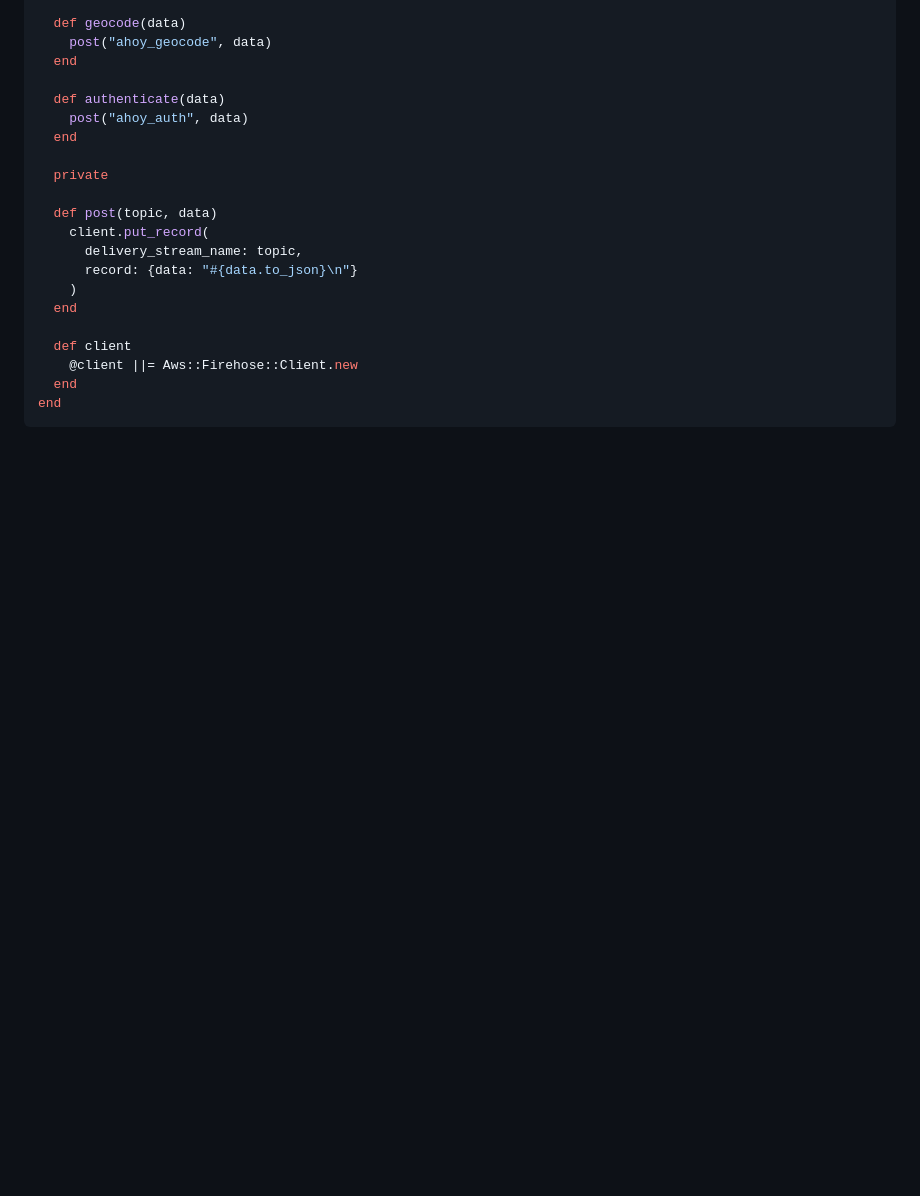
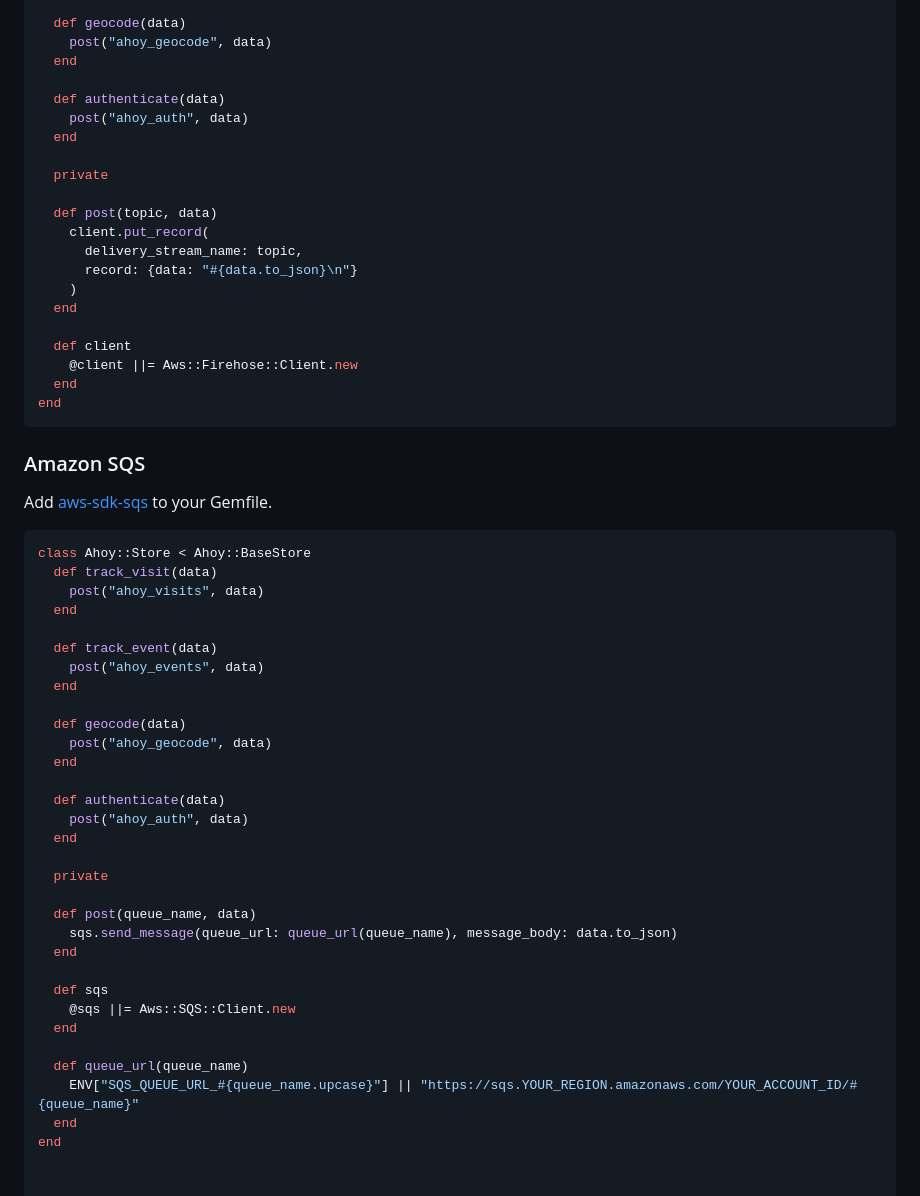
Before and after one commit to ankane/ahoy, a Markdown page: docs/Data-Store-Examples.md, the part around the change. Rendered like a GitHub page; blank space fills up the shorter version.

Commit message:
Added Amazon SQS data store

````diff
--- a/docs/Data-Store-Examples.md
+++ b/docs/Data-Store-Examples.md
@@ -238,3 +238,40 @@ class Ahoy::Store < Ahoy::BaseStore
   end
 end
 ```
+
+### Amazon SQS
+
+Add [aws-sdk-sqs](https://github.com/aws/aws-sdk-ruby) to your Gemfile.
+
+```ruby
+class Ahoy::Store < Ahoy::BaseStore
+  def track_visit(data)
+    post("ahoy_visits", data)
+  end
+
+  def track_event(data)
+    post("ahoy_events", data)
+  end
+
+  def geocode(data)
+    post("ahoy_geocode", data)
+  end
+
+  def authenticate(data)
+    post("ahoy_auth", data)
+  end
+
+  private
+
+  def post(queue_name, data)
+    sqs.send_message(queue_url: queue_url(queue_name), message_body: data.to_json)
+  end
+
+  def sqs
+    @sqs ||= Aws::SQS::Client.new
+  end
+
+  def queue_url(queue_name)
+    ENV["SQS_QUEUE_URL_#{queue_name.upcase}"] || "https://sqs.YOUR_REGION.amazonaws.com/YOUR_ACCOUNT_ID/#{queue_name}"
+  end
+end
````
